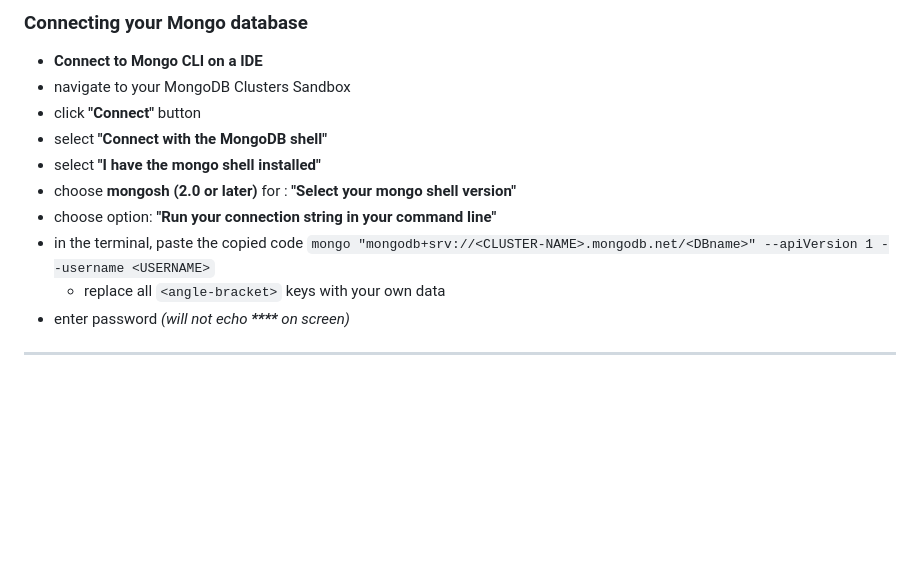
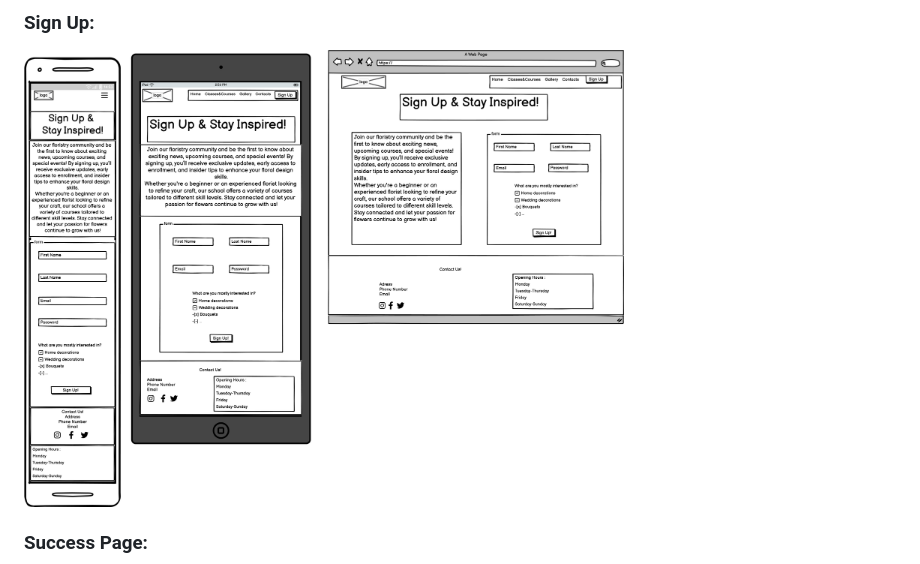
Before and after one commit to alexdotrud/floristry_school_project, a Markdown page: README.md, the part around one of its changes. Rendered like a GitHub page; pictures changed too: image/wireframes/Sign Up Page.png (added); blank space fills up the shorter version.

```diff
--- a/README.md
+++ b/README.md
@@ -36,16 +66,7 @@ You can now use the `heroku` CLI program - try running `heroku apps` to confirm
 
-### Connecting your Mongo database
+### Sign Up:
 
-- **Connect to Mongo CLI on a IDE**
-- navigate to your MongoDB Clusters Sandbox
-- click **"Connect"** button
-- select **"Connect with the MongoDB shell"**
-- select **"I have the mongo shell installed"**
-- choose **mongosh (2.0 or later)** for : **"Select your mongo shell version"**
-- choose option: **"Run your connection string in your command line"**
-- in the terminal, paste the copied code `mongo "mongodb+srv://<CLUSTER-NAME>.mongodb.net/<DBname>" --apiVersion 1 --username <USERNAME>`
-  - replace all `<angle-bracket>` keys with your own data
-- enter password _(will not echo **\*\*\*\*** on screen)_
+<img src="image/wireframes/Sign Up Page.png" alt="drawing" width="600"/>
 
-------
+### Success Page:
 
```
Also changed, not shown: other parts of README.md (+75 -64 lines), image/wireframes/Gallery Page.png (added), image/wireframes/Home Page.png (added), image/wireframes/Success Page.png (added).
